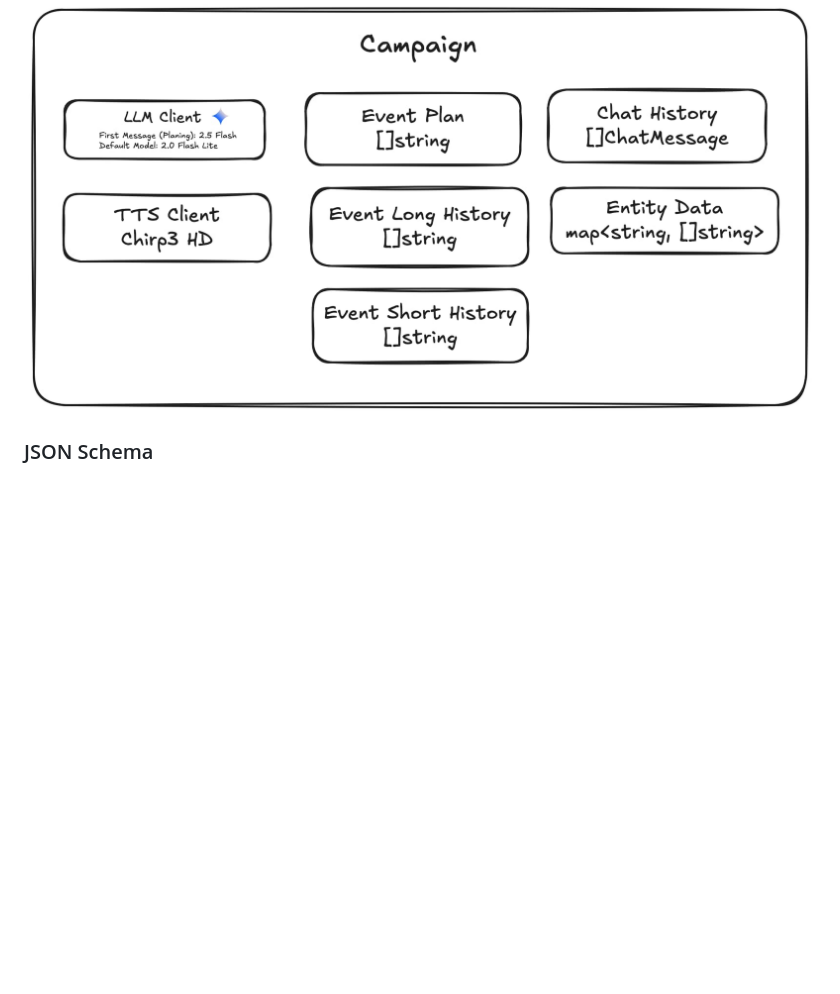
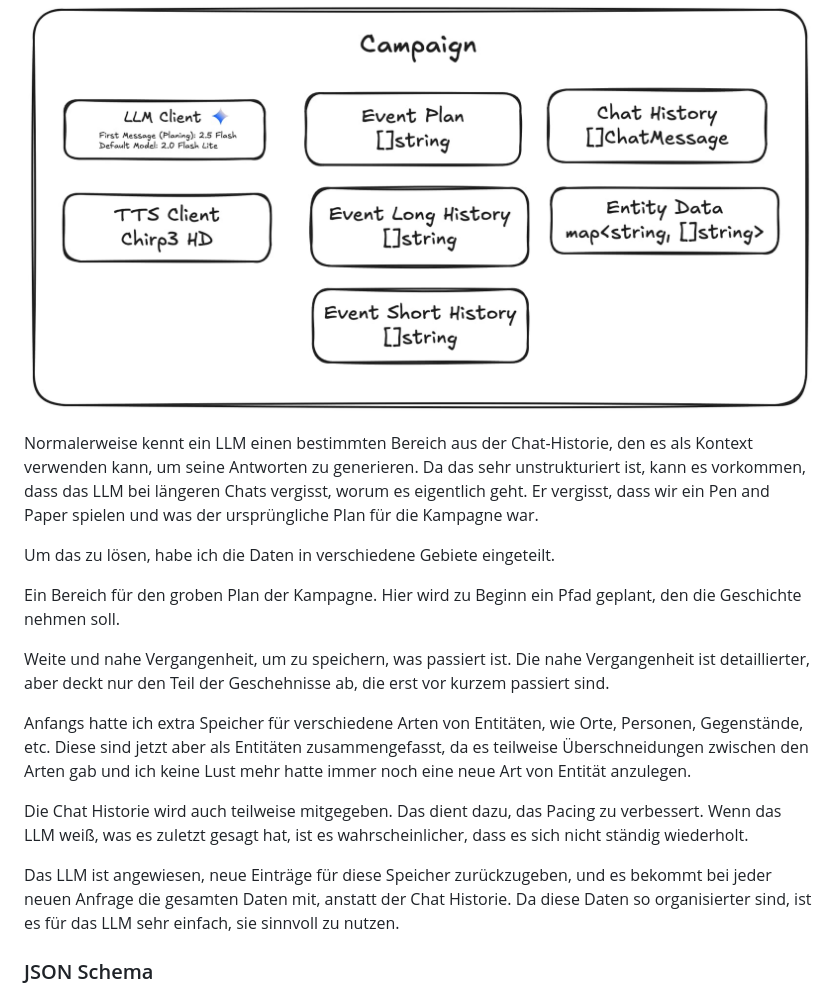
Before and after one commit to tsukinoko-kun/games_labor, a Markdown page: DOCUMENTATION.md, the part around the change printed below. GitHub-like rendering; blank space fills up the shorter version.

Commit message:
added details to doc

```diff
--- a/DOCUMENTATION.md
+++ b/DOCUMENTATION.md
@@ -36,6 +37,20 @@ Die Geschwindigkeit variiert auch nach Tageszeit, was die Wahl des Modells ersch
 ### Architektur
 
 ![](docs/architecture.jpg)
+
+Normalerweise kennt ein LLM einen bestimmten Bereich aus der Chat-Historie, den es als Kontext verwenden kann, um seine Antworten zu generieren. Da das sehr unstrukturiert ist, kann es vorkommen, dass das LLM bei längeren Chats vergisst, worum es eigentlich geht. Er vergisst, dass wir ein Pen and Paper spielen und was der ursprüngliche Plan für die Kampagne war.
+
+Um das zu lösen, habe ich die Daten in verschiedene Gebiete eingeteilt.
+
+Ein Bereich für den groben Plan der Kampagne. Hier wird zu Beginn ein Pfad geplant, den die Geschichte nehmen soll.
+
+Weite und nahe Vergangenheit, um zu speichern, was passiert ist. Die nahe Vergangenheit ist detaillierter, aber deckt nur den Teil der Geschehnisse ab, die erst vor kurzem passiert sind.
+
+Anfangs hatte ich extra Speicher für verschiedene Arten von Entitäten, wie Orte, Personen, Gegenstände, etc. Diese sind jetzt aber als Entitäten zusammengefasst, da es teilweise Überschneidungen zwischen den Arten gab und ich keine Lust mehr hatte immer noch eine neue Art von Entität anzulegen.
+
+Die Chat Historie wird auch teilweise mitgegeben. Das dient dazu, das Pacing zu verbessert. Wenn das LLM weiß, was es zuletzt gesagt hat, ist es wahrscheinlicher, dass es sich nicht ständig wiederholt.
+
+Das LLM ist angewiesen, neue Einträge für diese Speicher zurückzugeben, und es bekommt bei jeder neuen Anfrage die gesamten Daten mit, anstatt der Chat Historie. Da diese Daten so organisierter sind, ist es für das LLM sehr einfach, sie sinnvoll zu nutzen.
 
 ### JSON Schema
 
```
Also changed, not shown: other parts of DOCUMENTATION.md (+5 -0 lines), docs/session.jpg (added), docs/sync.jpg (added).
